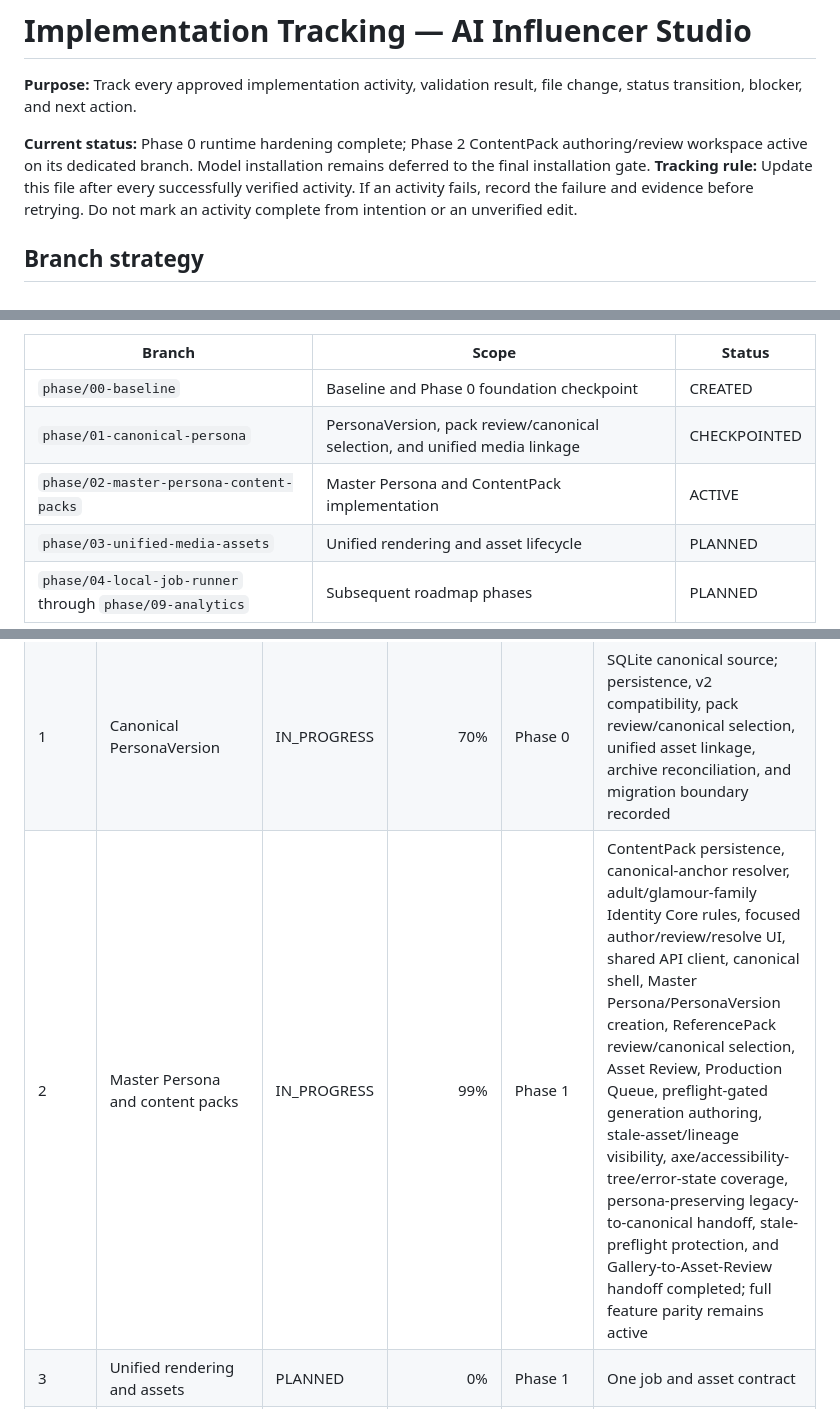
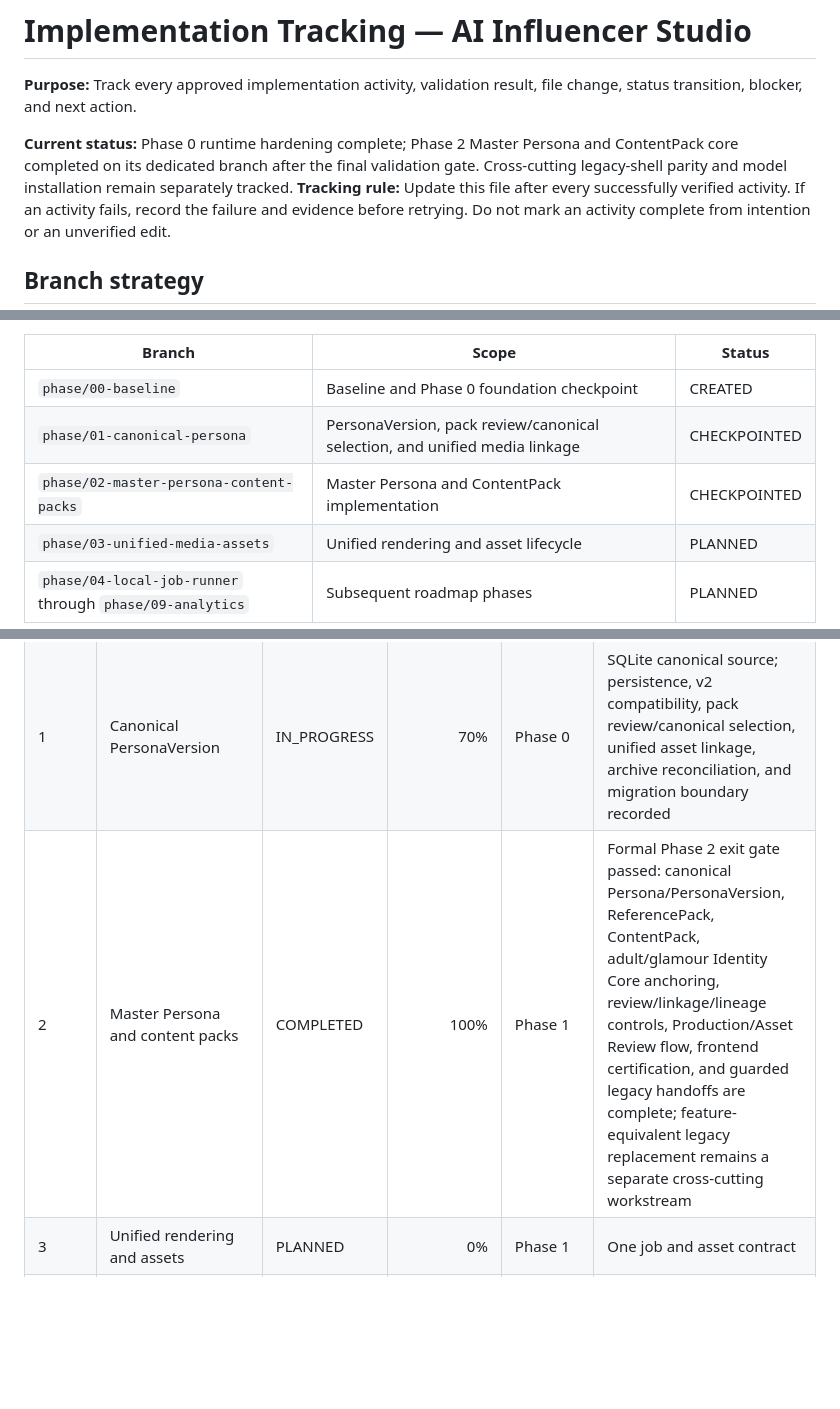
Before and after one commit to antricoretech/Antricore-AI-Studio-Oracle, a Markdown page: docs/IMPLEMENTATION_TRACKING.md, 3 parts joined by grey strips. Drawn GitHub-style; blank space fills up the shorter version.

```diff
--- a/docs/IMPLEMENTATION_TRACKING.md
+++ b/docs/IMPLEMENTATION_TRACKING.md
@@ -2,7 +2,7 @@
 
 **Purpose:** Track every approved implementation activity, validation result, file change, status transition, blocker, and next action.
 
-**Current status:** Phase 0 runtime hardening complete; Phase 2 ContentPack authoring/review workspace active on its dedicated branch. Model installation remains deferred to the final installation gate.
+**Current status:** Phase 0 runtime hardening complete; Phase 2 Master Persona and ContentPack core completed on its dedicated branch after the final validation gate. Cross-cutting legacy-shell parity and model installation remain separately tracked.
 **Tracking rule:** Update this file after every successfully verified activity. If an activity fails, record the failure and evidence before retrying. Do not mark an activity complete from intention or an unverified edit.
 
 ## Branch strategy
@@ -17,7 +17,7 @@ from the updated `main`.
 |---|---|---|
 | `phase/00-baseline` | Baseline and Phase 0 foundation checkpoint | CREATED |
 | `phase/01-canonical-persona` | PersonaVersion, pack review/canonical selection, and unified media linkage | CHECKPOINTED |
-| `phase/02-master-persona-content-packs` | Master Persona and ContentPack implementation | ACTIVE |
+| `phase/02-master-persona-content-packs` | Master Persona and ContentPack implementation | CHECKPOINTED |
 | `phase/03-unified-media-assets` | Unified rendering and asset lifecycle | PLANNED |
 | `phase/04-local-job-runner` through `phase/09-analytics` | Subsequent roadmap phases | PLANNED |
 
@@ -59,7 +59,7 @@ Every completed activity must record:
 |---|---|---|---:|---|---|
 | 0 | Baseline and contracts | COMPLETED | 100% | User approval | Contracts, states, storage, API ownership, observability and runtime enforcement verified |
 | 1 | Canonical PersonaVersion | IN_PROGRESS | 70% | Phase 0 | SQLite canonical source; persistence, v2 compatibility, pack review/canonical selection, unified asset linkage, archive reconciliation, and migration boundary recorded |
-| 2 | Master Persona and content packs | IN_PROGRESS | 99% | Phase 1 | ContentPack persistence, canonical-anchor resolver, adult/glamour-family Identity Core rules, focused author/review/resolve UI, shared API client, canonical shell, Master Persona/PersonaVersion creation, ReferencePack review/canonical selection, Asset Review, Production Queue, preflight-gated generation authoring, stale-asset/lineage visibility, axe/accessibility-tree/error-state coverage, persona-preserving legacy-to-canonical handoff, stale-preflight protection, and Gallery-to-Asset-Review handoff completed; full feature parity remains active |
+| 2 | Master Persona and content packs | COMPLETED | 100% | Phase 1 | Formal Phase 2 exit gate passed: canonical Persona/PersonaVersion, ReferencePack, ContentPack, adult/glamour Identity Core anchoring, review/linkage/lineage controls, Production/Asset Review flow, frontend certification, and guarded legacy handoffs are complete; feature-equivalent legacy replacement remains a separate cross-cutting workstream |
 | 3 | Unified rendering and assets | PLANNED | 0% | Phase 1 | One job and asset contract |
 | 4 | Persistent local job runner | PLANNED | 0% | Phase 3 | Mac memory-aware execution |
 | 5 | Identity-conditioned rendering | PLANNED | 0% | Phases 2–4 | Benchmark before selection |
```
Also changed, not shown: other parts of docs/IMPLEMENTATION_TRACKING.md (+3 -1 lines), docs/FINAL_IMPLEMENTATION_PLAN.md (+23 -1 lines).
